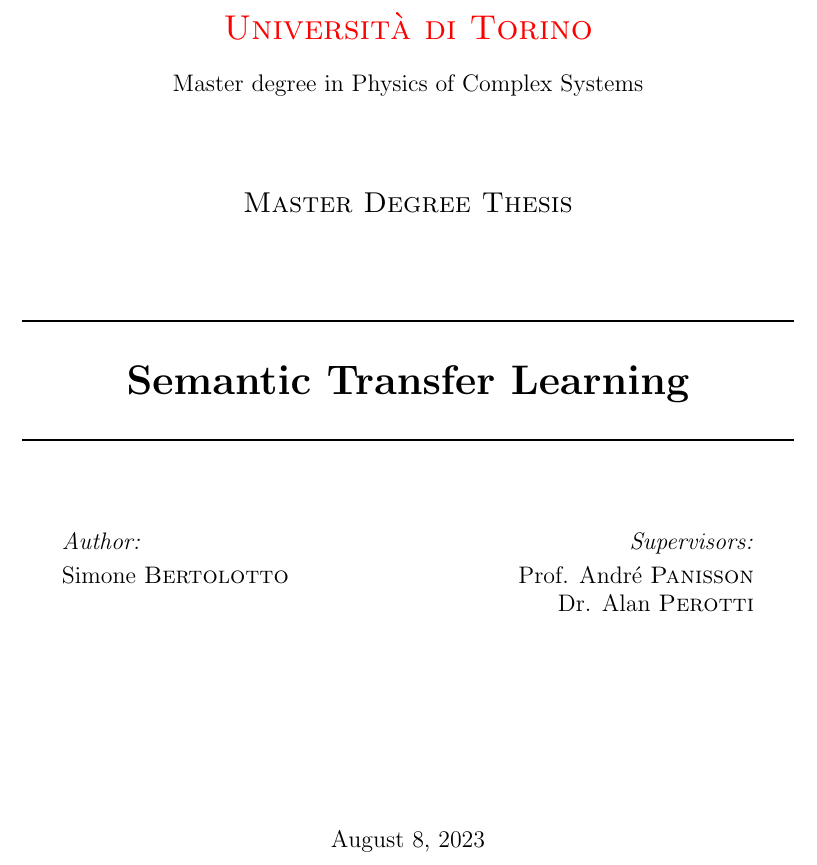
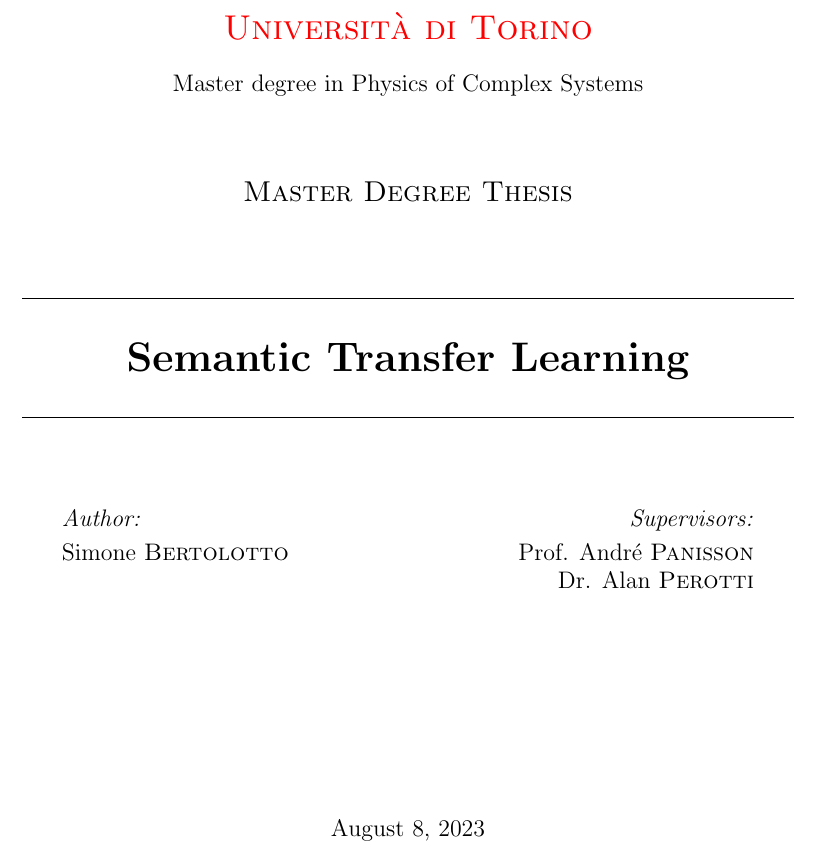
Before and after one commit to S1M0N38/master-thesis, a LaTeX thesis (thesis/main.tex, which reads thesis/title.tex): part of page 1 of 15, cut so that both start at the same text. Compiled offline with pdfLaTeX.

Commit message:
Change vspace in title.tex

```diff
--- a/thesis/title.tex
+++ b/thesis/title.tex
@@ -12,11 +12,11 @@
 
 {\large Master degree in Physics of Complex Systems}
 
-\vspace{1.5cm}
+\vspace{1.3cm}
 
 {\scshape \Large Master Degree Thesis\\}
 
-\vspace{1.5cm}
+\vspace{1.3cm}
 
 \rule{.9\linewidth}{.6pt} \\ [0.4cm]
 {\huge \bfseries Semantic Transfer Learning\\} \vspace{0.4cm}
```
